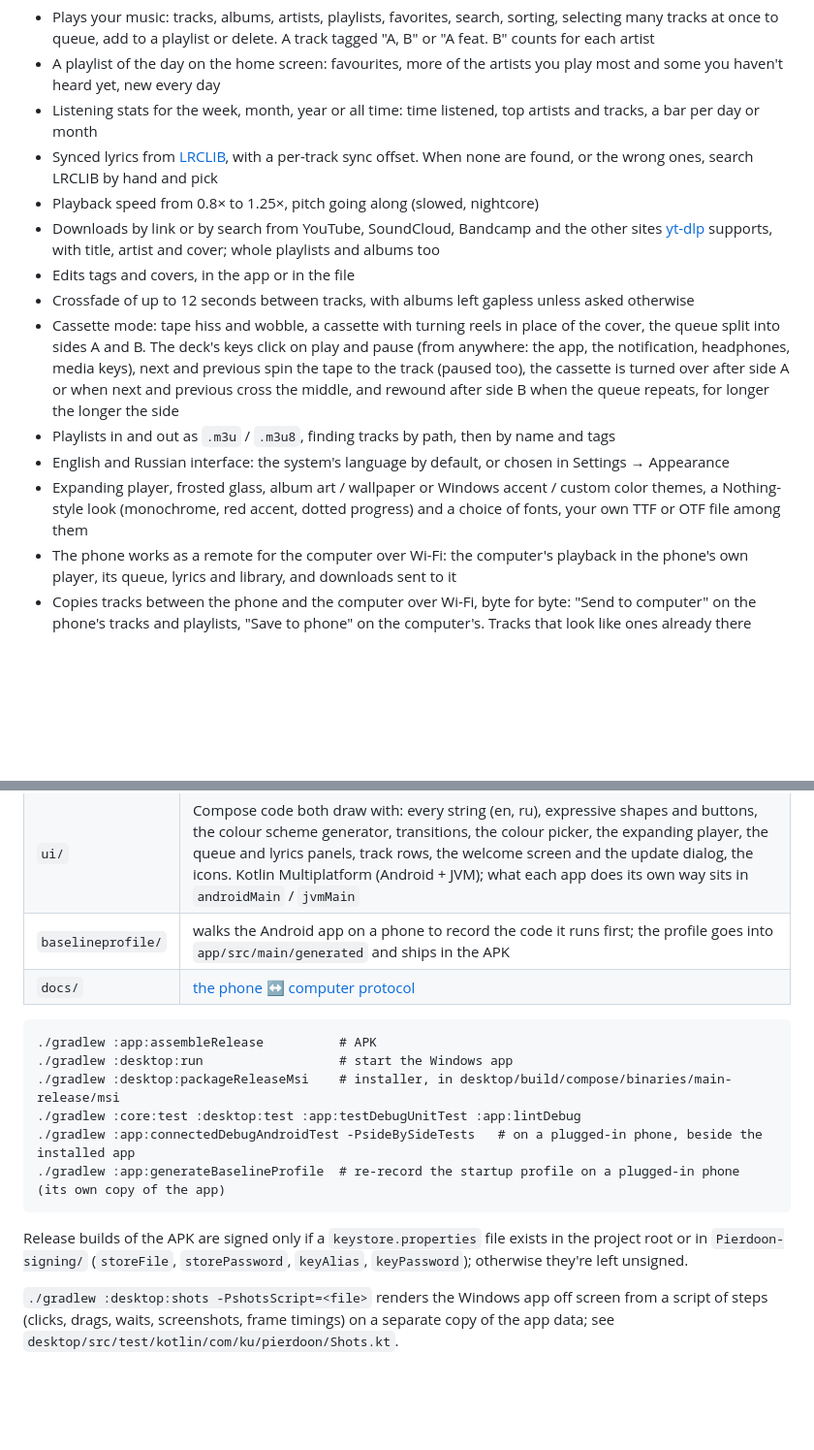
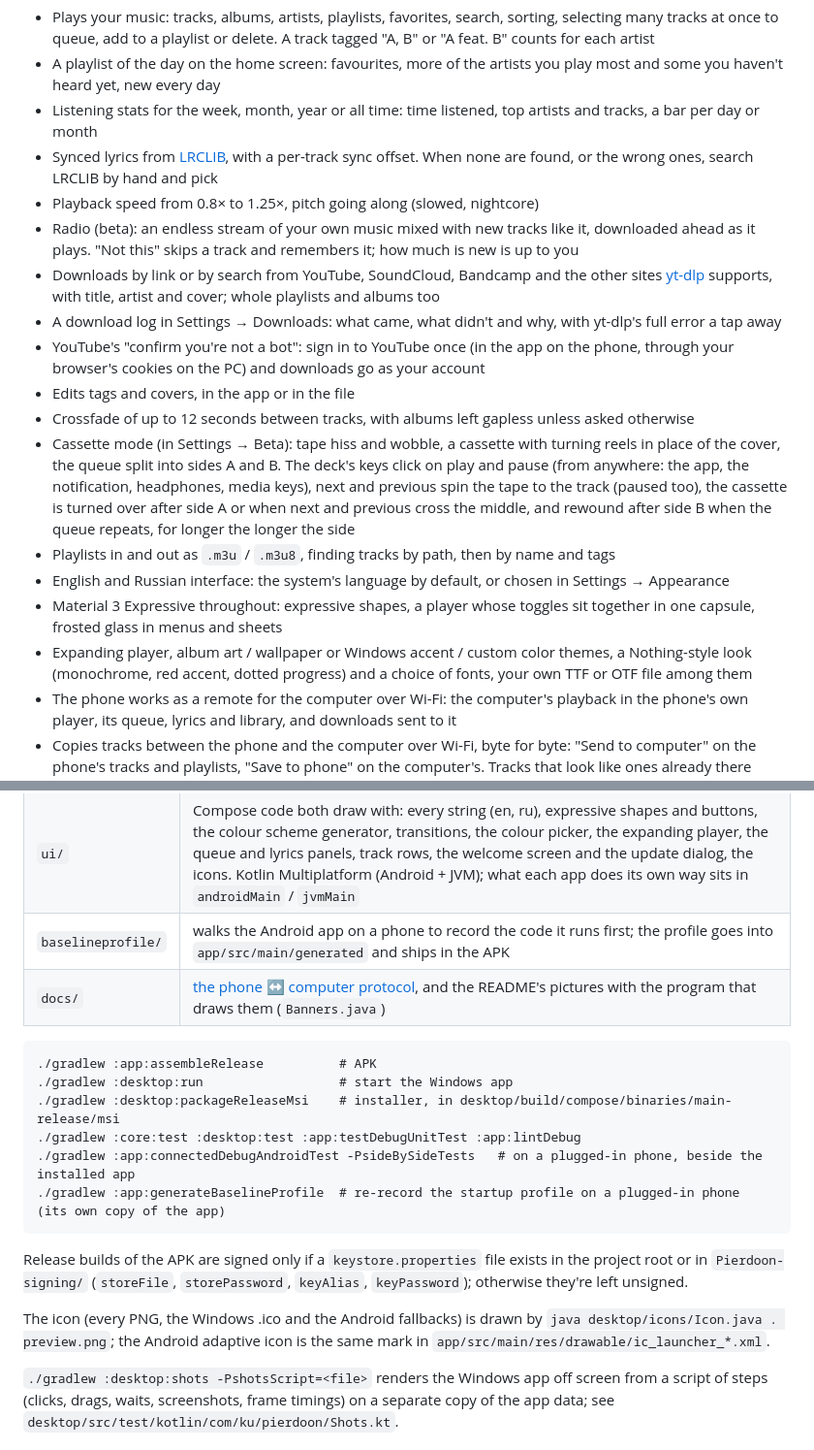
Before and after one commit to kural3/Pierdoon, a Markdown page: README.md, 2 parts joined by grey strips. Shown at 97% size. GitHub-like rendering; blank space fills up the shorter version.

````diff
--- a/README.md
+++ b/README.md
@@ -21,13 +34,17 @@ What changed in each version is in its release notes.
 - Listening stats for the week, month, year or all time: time listened, top artists and tracks, a bar per day or month
 - Synced lyrics from [LRCLIB](https://lrclib.net), with a per-track sync offset. When none are found, or the wrong ones, search LRCLIB by hand and pick
 - Playback speed from 0.8× to 1.25×, pitch going along (slowed, nightcore)
+- Radio (beta): an endless stream of your own music mixed with new tracks like it, downloaded ahead as it plays. "Not this" skips a track and remembers it; how much is new is up to you
 - Downloads by link or by search from YouTube, SoundCloud, Bandcamp and the other sites [yt-dlp](https://github.com/yt-dlp/yt-dlp) supports, with title, artist and cover; whole playlists and albums too
+- A download log in Settings → Downloads: what came, what didn't and why, with yt-dlp's full error a tap away
+- YouTube's "confirm you're not a bot": sign in to YouTube once (in the app on the phone, through your browser's cookies on the PC) and downloads go as your account
 - Edits tags and covers, in the app or in the file
 - Crossfade of up to 12 seconds between tracks, with albums left gapless unless asked otherwise
-- Cassette mode: tape hiss and wobble, a cassette with turning reels in place of the cover, the queue split into sides A and B. The deck's keys click on play and pause (from anywhere: the app, the notification, headphones, media keys), next and previous spin the tape to the track (paused too), the cassette is turned over after side A or when next and previous cross the middle, and rewound after side B when the queue repeats, for longer the longer the side
+- Cassette mode (in Settings → Beta): tape hiss and wobble, a cassette with turning reels in place of the cover, the queue split into sides A and B. The deck's keys click on play and pause (from anywhere: the app, the notification, headphones, media keys), next and previous spin the tape to the track (paused too), the cassette is turned over after side A or when next and previous cross the middle, and rewound after side B when the queue repeats, for longer the longer the side
 - Playlists in and out as `.m3u` / `.m3u8`, finding tracks by path, then by name and tags
 - English and Russian interface: the system's language by default, or chosen in Settings → Appearance
-- Expanding player, frosted glass, album art / wallpaper or Windows accent / custom color themes, a Nothing-style look (monochrome, red accent, dotted progress) and a choice of fonts, your own TTF or OTF file among them
+- Material 3 Expressive throughout: expressive shapes, a player whose toggles sit together in one capsule, frosted glass in menus and sheets
+- Expanding player, album art / wallpaper or Windows accent / custom color themes, a Nothing-style look (monochrome, red accent, dotted progress) and a choice of fonts, your own TTF or OTF file among them
 - The phone works as a remote for the computer over Wi-Fi: the computer's playback in the phone's own player, its queue, lyrics and library, and downloads sent to it
 - Copies tracks between the phone and the computer over Wi-Fi, byte for byte: "Send to computer" on the phone's tracks and playlists, "Save to phone" on the computer's. Tracks that look like ones already there (same title, artist and length) are pointed out first
 
@@ -84,7 +104,7 @@ One Gradle build for both apps. Any JDK starts Gradle; the JDK 25 it builds with
 | `core/` | code both use: the track model, library lists and search, playlists and favourites, tag edits, lyrics (LRCLIB, parsing, sync offsets), tag search and Opus tags, listening stats and the playlist of the day, track naming, the queue, the settings both apps have (and the keys they're saved under), update state, version compare. Plain Kotlin/JVM, nothing platform-specific |
 | `ui/` | Compose code both draw with: every string (en, ru), expressive shapes and buttons, the colour scheme generator, transitions, the colour picker, the expanding player, the queue and lyrics panels, track rows, the welcome screen and the update dialog, the icons. Kotlin Multiplatform (Android + JVM); what each app does its own way sits in `androidMain` / `jvmMain` |
 | `baselineprofile/` | walks the Android app on a phone to record the code it runs first; the profile goes into `app/src/main/generated` and ships in the APK |
-| `docs/` | [the phone ↔ computer protocol](docs/remote-api.md) |
+| `docs/` | [the phone ↔ computer protocol](docs/remote-api.md), and the README's pictures with the program that draws them (`Banners.java`) |
 
 ```
 ./gradlew :app:assembleRelease          # APK
@@ -96,6 +116,8 @@ One Gradle build for both apps. Any JDK starts Gradle; the JDK 25 it builds with
 ```
 
 Release builds of the APK are signed only if a `keystore.properties` file exists in the project root or in `Pierdoon-signing/` (`storeFile`, `storePassword`, `keyAlias`, `keyPassword`); otherwise they're left unsigned.
+
+The icon (every PNG, the Windows .ico and the Android fallbacks) is drawn by `java desktop/icons/Icon.java . preview.png`; the Android adaptive icon is the same mark in `app/src/main/res/drawable/ic_launcher_*.xml`.
 
 `./gradlew :desktop:shots -PshotsScript=<file>` renders the Windows app off screen from a script of steps (clicks, drags, waits, screenshots, frame timings) on a separate copy of the app data; see `desktop/src/test/kotlin/com/ku/pierdoon/Shots.kt`.
 
````
Also changed, not shown: other parts of README.md (+22 -6 lines), docs/banner.png (added), docs/feature-design.png (added), docs/feature-downloads.png (added), docs/feature-glass.png (added), 3 other files.
